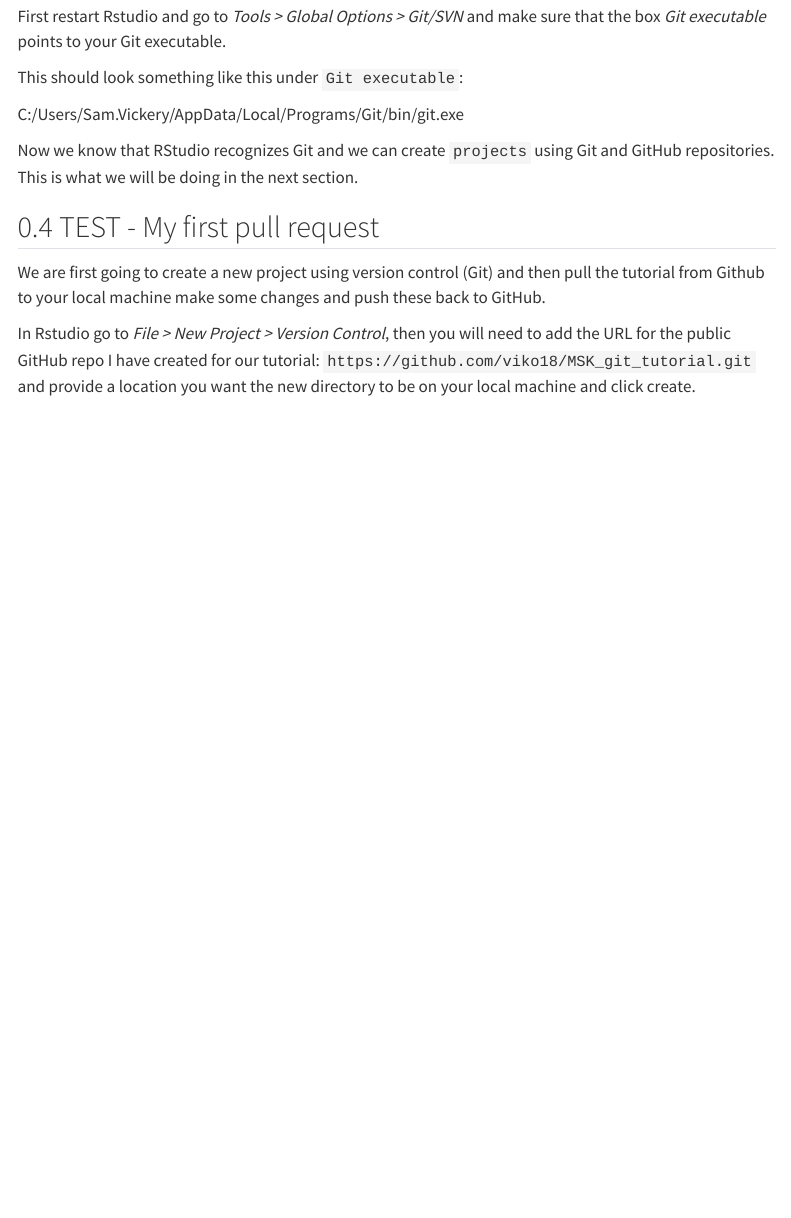
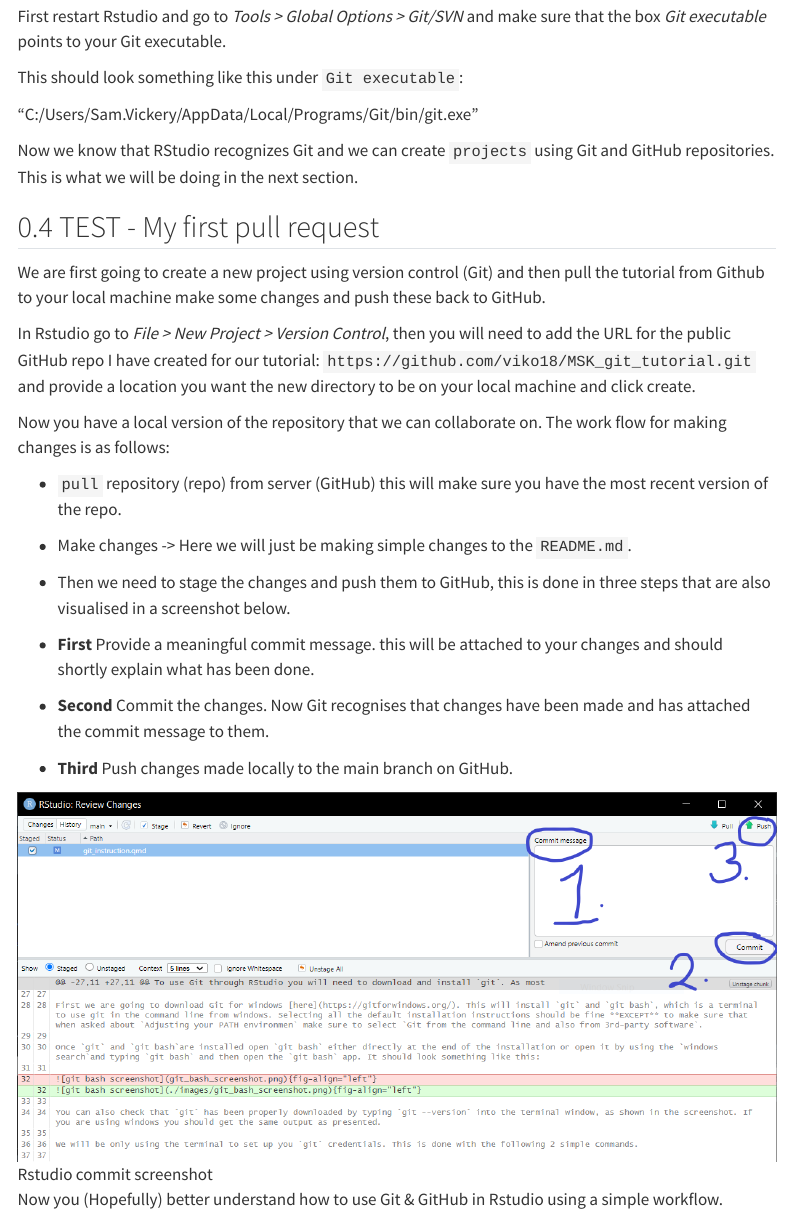
Before and after one commit to viko18/MSK_git_tutorial, a Quarto document (git_instruction.qmd): the page in a window 1100 px wide, from 1840 px down. Rendered offline with R 4.5, knitr and Pandoc in place of Quarto, with nearby package versions; menus at the side of the page are left out.

Commit message:
commit/push in rstudio

```diff
--- a/git_instruction.qmd
+++ b/git_instruction.qmd
@@ -81,7 +81,7 @@
 
 This should look something like this under `Git executable`:
 
-C:/Users/Sam.Vickery/AppData/Local/Programs/Git/bin/git.exe
+"C:/Users/Sam.Vickery/AppData/Local/Programs/Git/bin/git.exe"
 
 Now we know that RStudio recognizes Git and we can create `projects` using Git and GitHub repositories. This is what we will be doing in the next section.
 
@@ -90,3 +90,21 @@
 We are first going to create a new project using version control (Git) and then pull the tutorial from Github to your local machine make some changes and push these back to GitHub.
 
 In Rstudio go to *File \> New Project \> Version Control*, then you will need to add the URL for the public GitHub repo I have created for our tutorial: `https://github.com/viko18/MSK_git_tutorial.git` and provide a location you want the new directory to be on your local machine and click create.
+
+Now you have a local version of the repository that we can collaborate on. The work flow for making changes is as follows:
+
+- `pull` repository (repo) from server (GitHub) this will make sure you have the most recent version of the repo.
+
+- Make changes -> Here we will just be making simple changes to the `README.md`.
+
+- Then we need to stage the changes and push them to GitHub, this is done in three steps that are also visualised in a screenshot below.
+
+- **First** Provide a meaningful commit message. this will be attached to your changes and should shortly explain what has been done.
+
+- **Second** Commit the changes. Now Git recognises that changes have been made and has attached the commit message to them.
+
+- **Third** Push changes made locally to the main branch on GitHub.
+
+![Rstudio commit screenshot](./images/Rstudio_comit.png){fig-align="left"}
+
+Now you (Hopefully) better understand how to use Git & GitHub in Rstudio using a simple workflow.
```
